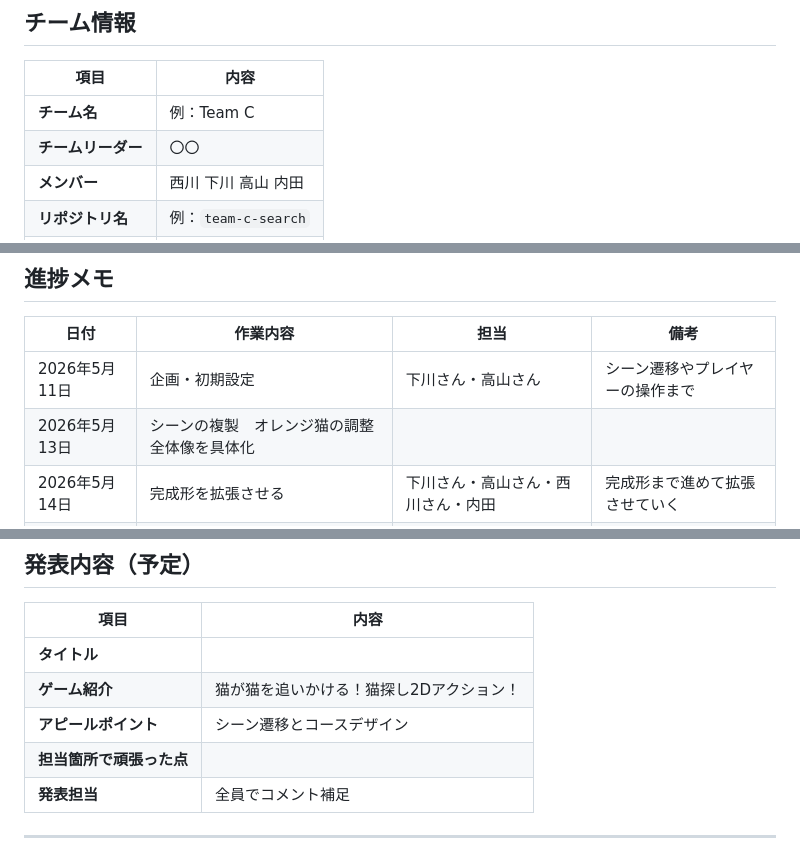
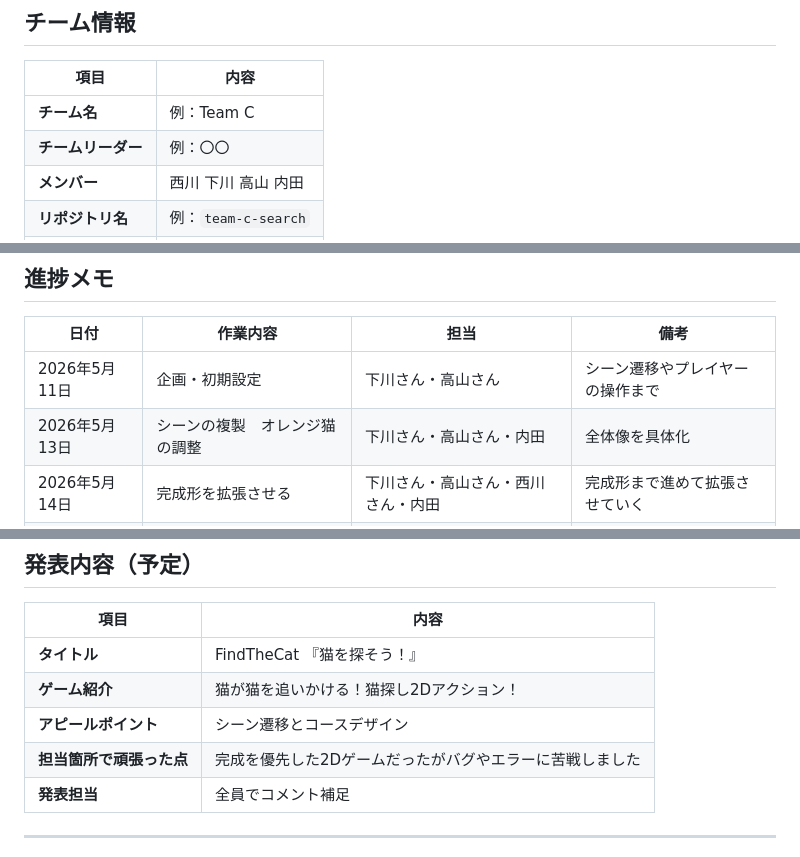
Before and after one commit to KODAI-Uchida-008026/HelloTraining-team-project, a Markdown page: README.md, 3 parts joined by grey strips. GitHub-like rendering.

Commit message:
Update team leader and project details in README

```diff
--- a/README.md
+++ b/README.md
@@ -22,7 +22,7 @@
 | 項目 | 内容 |
 |------|------|
 | **チーム名** | 例：Team C  |
-| **チームリーダー** | 〇〇 |
+| **チームリーダー** |例：〇〇 |
 | **メンバー** |西川 下川 高山 内田 |
 | **リポジトリ名** | 例：`team-c-search` |
 | **作成日** | 2026年5月15日 |
@@ -97,7 +97,7 @@
 | 日付 | 作業内容 | 担当 | 備考 |
 |------|-----------|------|------|
 | 2026年5月11日 | 企画・初期設定 | 下川さん・高山さん| シーン遷移やプレイヤーの操作まで |
-| 2026年5月13日 | シーンの複製　オレンジ猫の調整　全体像を具体化|
+| 2026年5月13日 | シーンの複製　オレンジ猫の調整　|下川さん・高山さん・内田|全体像を具体化|
 | 2026年5月14日 | 完成形を拡張させる| 下川さん・高山さん・西川さん・内田| 完成形まで進めて拡張させていく |　ギミックや探索要素の追加|
 | 2026年5月15日 | 発表と最終チェック |下川さん・高山さん・西川さん・内田|
 
@@ -137,10 +137,10 @@ Assets/
 
 | 項目 | 内容 |
 |------|------|
-| **タイトル** | 　 |
+| **タイトル** | FindTheCat 『猫を探そう！』 |
 | **ゲーム紹介** | 猫が猫を追いかける！猫探し2Dアクション！|
 | **アピールポイント** | シーン遷移とコースデザイン |
-| **担当箇所で頑張った点** | 　　|
+| **担当箇所で頑張った点** | 完成を優先した2Dゲームだったがバグやエラーに苦戦しました|
 | **発表担当** | 全員でコメント補足 |
 
 ---
```
